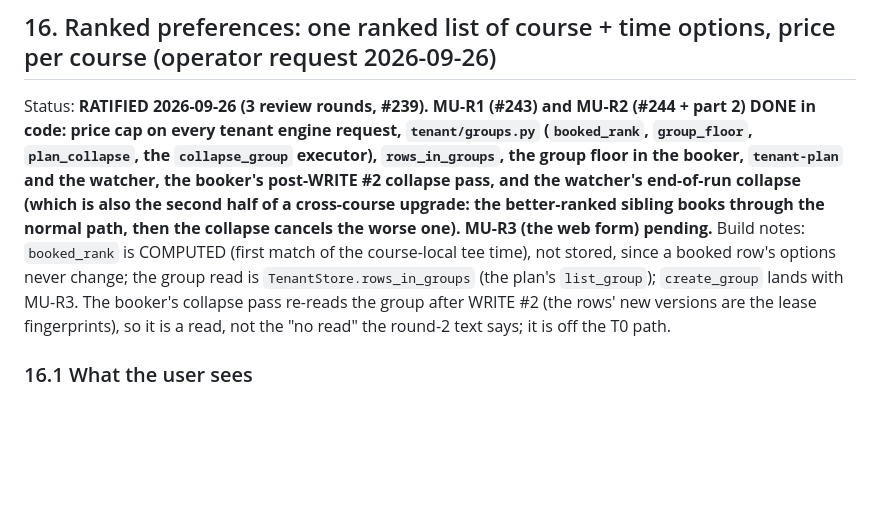
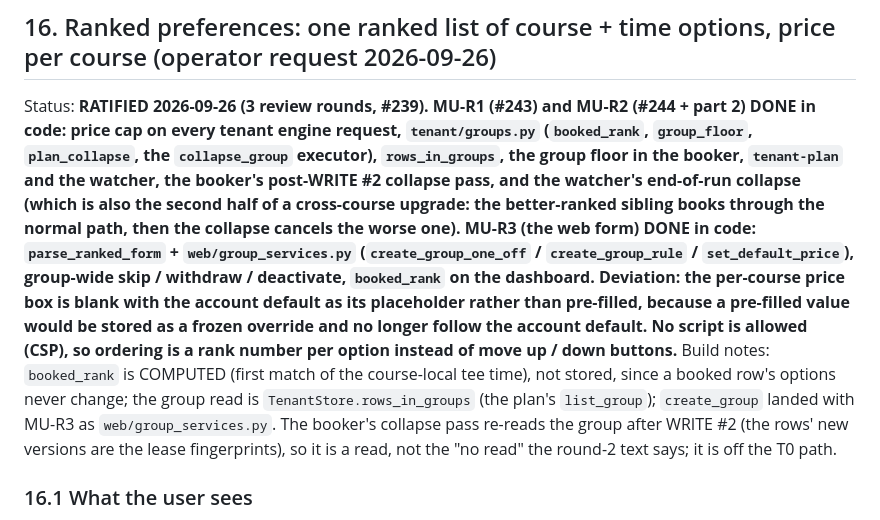
Before and after one commit to wardcrazy01894/TeeTimeBooker, a Markdown page: MULTIUSER_PLAN.md, the part around one of its changes. Rendered like a GitHub page; blank space fills up the shorter version.

```diff
--- a/MULTIUSER_PLAN.md
+++ b/MULTIUSER_PLAN.md
@@ -1733,9 +1733,9 @@ DONE in code: price cap on every tenant engine request, `tenant/groups.py` (`boo
 the booker, `tenant-plan` and the watcher, the booker's post-WRITE #2 collapse pass, and the
 watcher's end-of-run collapse (which is also the second half of a cross-course upgrade: the
 better-ranked sibling books through the normal path, then the collapse cancels the worse one).
-MU-R3 (the web form) pending.** Build notes: `booked_rank` is COMPUTED (first match of the
+MU-R3 (the web form) DONE in code: `parse_ranked_form` + `web/group_services.py` (`create_group_one_off` / `create_group_rule` / `set_default_price`), group-wide skip / withdraw / deactivate, `booked_rank` on the dashboard. Deviation: the per-course price box is blank with the account default as its placeholder rather than pre-filled, because a pre-filled value would be stored as a frozen override and no longer follow the account default. No script is allowed (CSP), so ordering is a rank number per option instead of move up / down buttons.** Build notes: `booked_rank` is COMPUTED (first match of the
 course-local tee time), not stored, since a booked row's options never change; the group read is
-`TenantStore.rows_in_groups` (the plan's `list_group`); `create_group` lands with MU-R3. The
+`TenantStore.rows_in_groups` (the plan's `list_group`); `create_group` landed with MU-R3 as `web/group_services.py`. The
 booker's collapse pass re-reads the group after WRITE #2 (the rows' new versions are the lease
 fingerprints), so it is a read, not the "no read" the round-2 text says; it is off the T0 path.
 
```
Also changed, not shown: other parts of MULTIUSER_PLAN.md (+1 -1 lines), CLAUDE.md (+1 -1 lines), README.md (+13 -4 lines).
